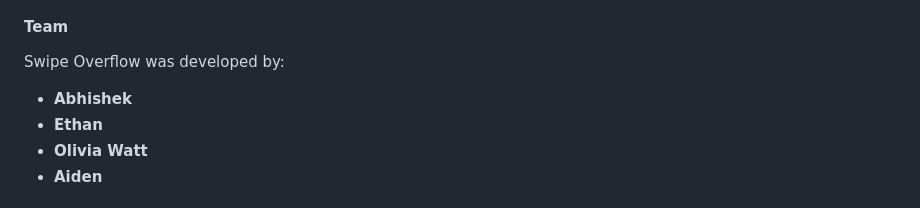
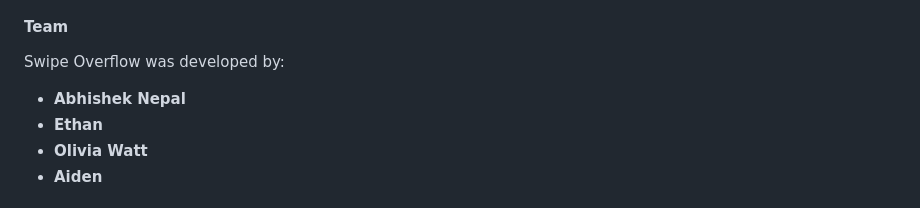
Before and after one commit to AbisekNepal/VTHacks, a Markdown page: README.md, the part around the change. Drawn GitHub-style.

```diff
--- a/README.md
+++ b/README.md
@@ -68,7 +68,7 @@ We have several upgrades planned for Swipe Overflow:
 #### Team
 Swipe Overflow was developed by:
 
-- **Abhishek**
+- **Abhishek Nepal**
 - **Ethan**
 - **Olivia Watt**
 - **Aiden**
```
